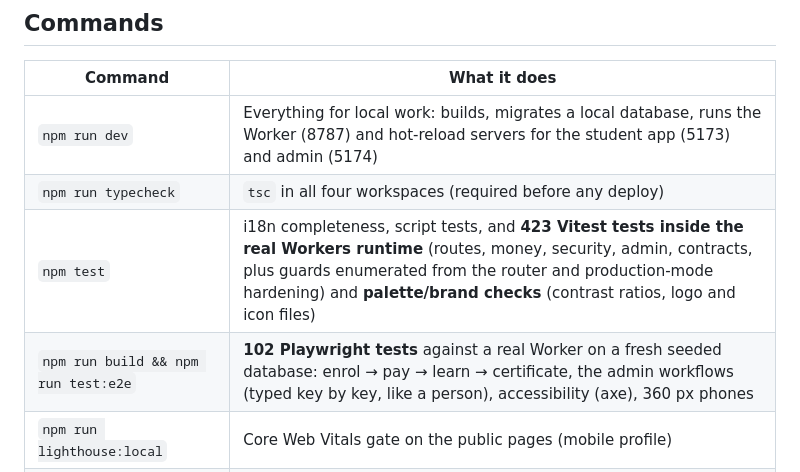
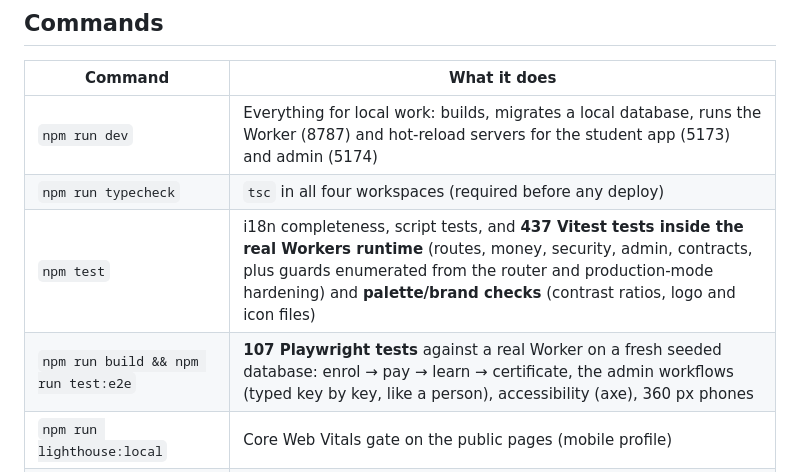
Before and after one commit to bayzed123/academy.mawahbd.com, a Markdown page: README.md, the part around the change. Drawn GitHub-style.

Commit message:
Docs: test counts after merging main (437 unit, 107 browser tests)
Co-Authored-By: Claude Sonnet 5.5 <noreply@anthropic.com>
Claude-Session: https://claude.ai/code/session_01SBKN3WvaEaSNDgk8htvKmX

```diff
--- a/README.md
+++ b/README.md
@@ -36,8 +36,8 @@ Requires **Node.js ≥ 20.19** (22 recommended). Local D1/KV/R2 run on your mach
 |---|---|
 | `npm run dev` | Everything for local work: builds, migrates a local database, runs the Worker (8787) and hot-reload servers for the student app (5173) and admin (5174) |
 | `npm run typecheck` | `tsc` in all four workspaces (required before any deploy) |
-| `npm test` | i18n completeness, script tests, and **423 Vitest tests inside the real Workers runtime** (routes, money, security, admin, contracts, plus guards enumerated from the router and production-mode hardening) and **palette/brand checks** (contrast ratios, logo and icon files) |
-| `npm run build && npm run test:e2e` | **102 Playwright tests** against a real Worker on a fresh seeded database: enrol → pay → learn → certificate, the admin workflows (typed key by key, like a person), accessibility (axe), 360 px phones |
+| `npm test` | i18n completeness, script tests, and **437 Vitest tests inside the real Workers runtime** (routes, money, security, admin, contracts, plus guards enumerated from the router and production-mode hardening) and **palette/brand checks** (contrast ratios, logo and icon files) |
+| `npm run build && npm run test:e2e` | **107 Playwright tests** against a real Worker on a fresh seeded database: enrol → pay → learn → certificate, the admin workflows (typed key by key, like a person), accessibility (axe), 360 px phones |
 | `npm run lighthouse:local` | Core Web Vitals gate on the public pages (mobile profile) |
 | `npm run setup:cloudflare -- --secrets` | Only for deploying from your own computer: creates D1/KV/R2, fills `wrangler.toml`, sets the secrets (`--dry-run` first). **GitHub’s Deploy workflow does all of this by itself** — see [deployment.md](docs/deployment.md) |
 | `npm run db:migrate:remote` · `npm run deploy` | Apply migrations / build and deploy (normally done by GitHub Actions on every push to `main`) |
```
Also changed, not shown: docs/spec.md (+1 -1 lines).
